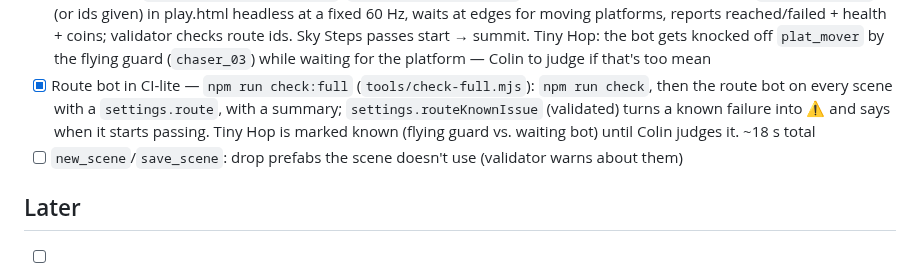
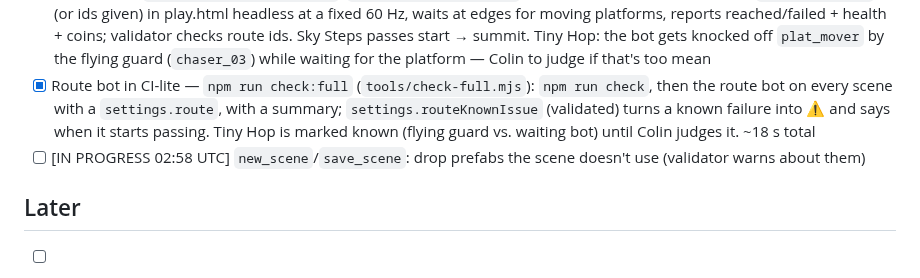
Before and after one commit to colinwillow/scene-companion, a Markdown page: ROADMAP.md, the part around the change. Drawn GitHub-style.

Commit message:
Claim: drop unused prefabs on save
Co-Authored-By: Claude Opus 5.5 <noreply@anthropic.com>
Claude-Session: https://claude.ai/code/session_01PgB7RM89ZAGj2koFuVsEqe

```diff
--- a/ROADMAP.md
+++ b/ROADMAP.md
@@ -47,7 +47,7 @@ Goal: the kitchen-sink scene should look alive, closer to a modern engine than a
 - [x] Finish-line test: Claude builds a small game through MCP alone — **Sky Steps** (`play.html?scene=./scenes/sky-steps.scene.json`): spiral climb of 7 platforms (one bobbing) to a summit with a flag and a flying guard, 10 coins, skeleton + mutant on the ground. Built only with MCP calls (`tests/finish-line/sky-steps.calls.json`, replay with `tools/mcp-replay.mjs`). Gaps it found, now fixed: `new_scene`, `set_animation`, `batch` (one rebuild instead of 60), headless `always` mode didn't start the dev server, game's Edit link was hardwired to tiny-hop. A scripted bot climbed it start → summit headless
 - [x] Route bot — `npm run route -- <scene>` (`tools/route-check.mjs`): a bot walks + jumps the scene's `settings.route` (or ids given) in play.html headless at a fixed 60 Hz, waits at edges for moving platforms, reports reached/failed + health + coins; validator checks route ids. Sky Steps passes start → summit. Tiny Hop: the bot gets knocked off `plat_mover` by the flying guard (`chaser_03`) while waiting for the platform — Colin to judge if that's too mean
 - [x] Route bot in CI-lite — `npm run check:full` (`tools/check-full.mjs`): `npm run check`, then the route bot on every scene with a `settings.route`, with a summary; `settings.routeKnownIssue` (validated) turns a known failure into ⚠ and says when it starts passing. Tiny Hop is marked known (flying guard vs. waiting bot) until Colin judges it. ~18 s total
-- [ ] `new_scene`/`save_scene`: drop prefabs the scene doesn't use (validator warns about them)
+- [ ] [IN PROGRESS 02:58 UTC] `new_scene`/`save_scene`: drop prefabs the scene doesn't use (validator warns about them)
 
 ## Later
 - [ ] Blender bridge add-on (send object to Blender and back)
```
